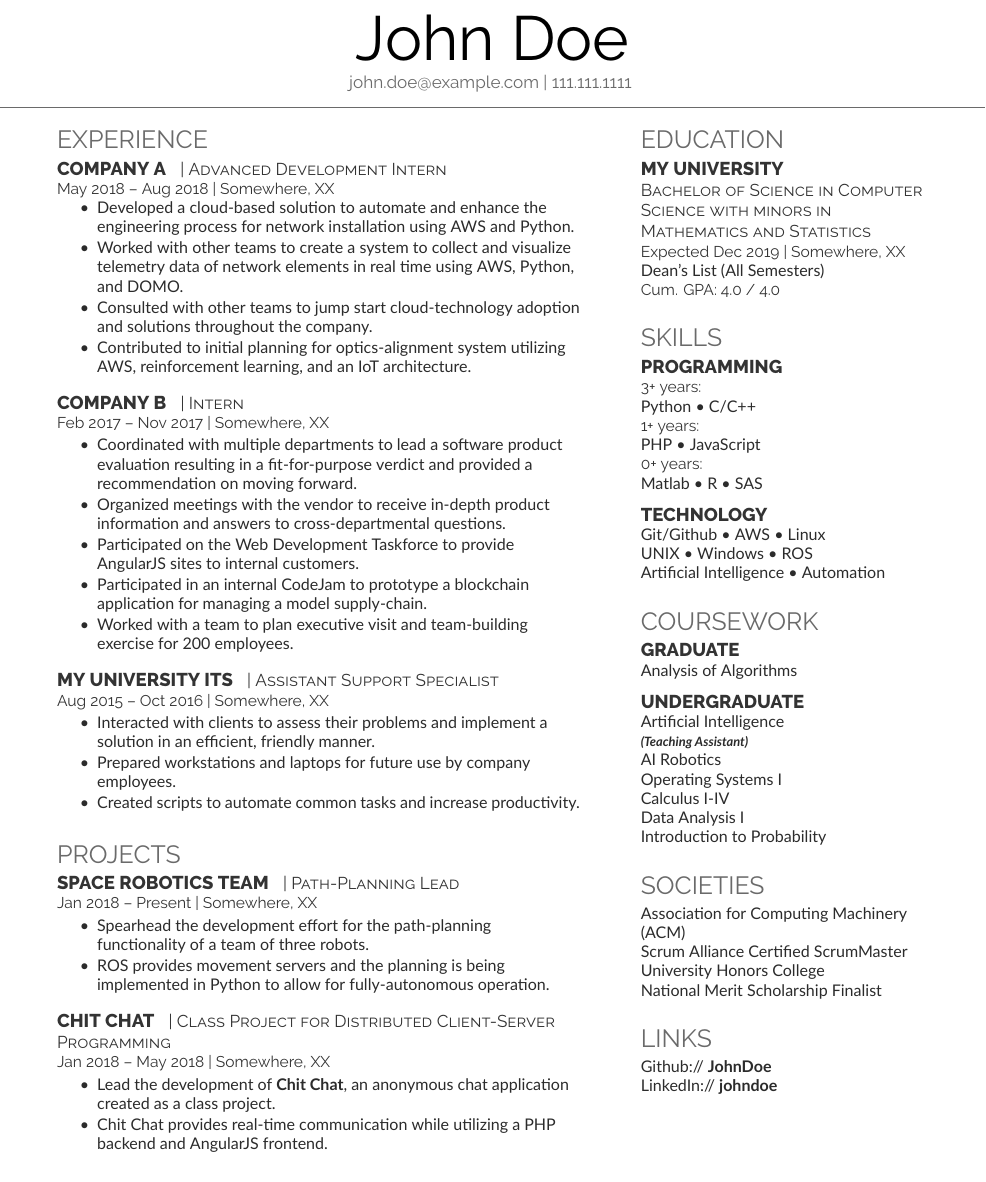
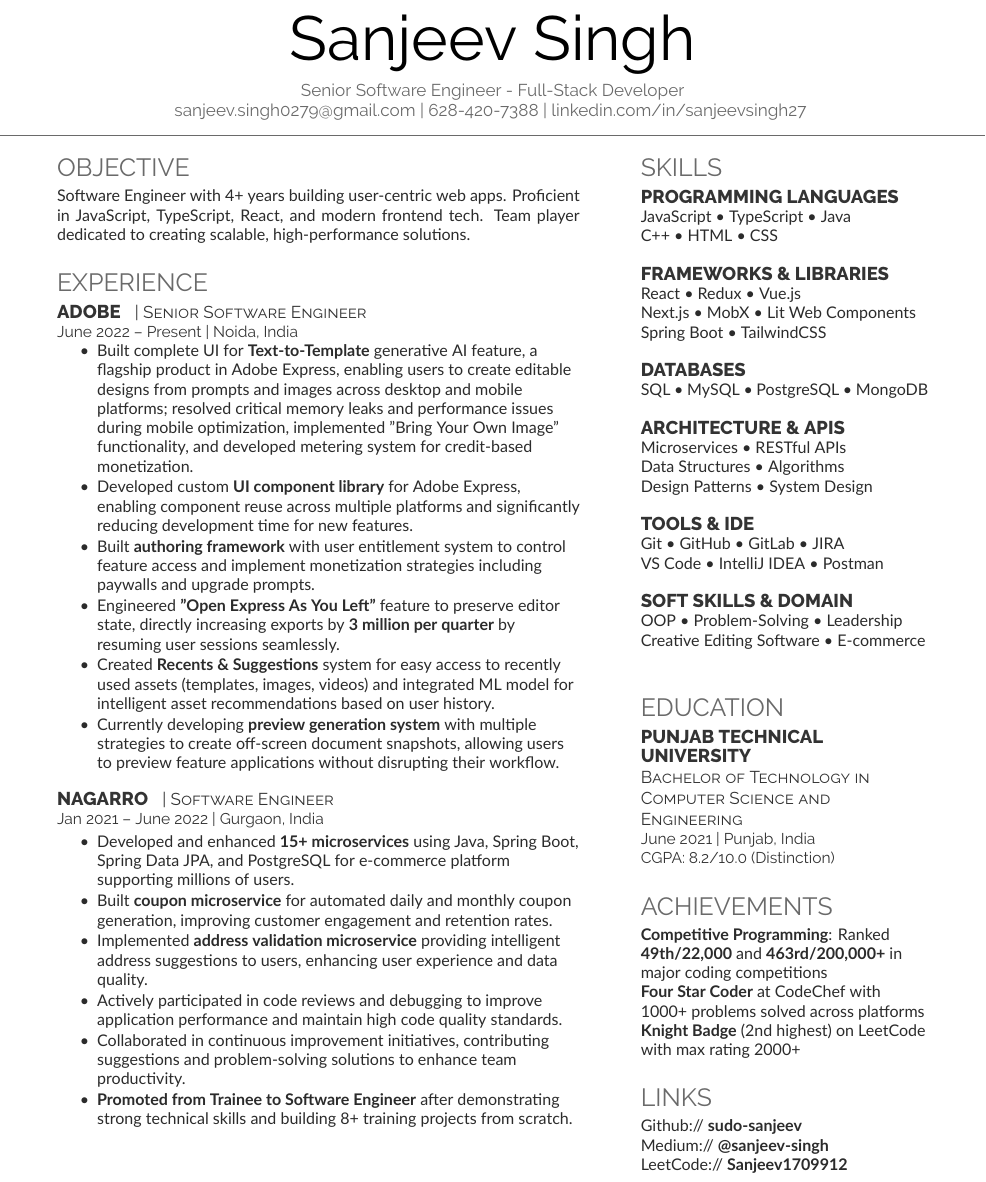
Before and after one commit to sudo-sanjeev/resume-maker, a LaTeX CV (src/resume.tex): part of the page, cut at the place of the change. Compiled offline with XeLaTeX; a missing font is replaced by an installed copy or a similar font.

Commit message:
Add personal resume content and project CLAUDE.md guide
- Replace Deedy template placeholder with Sanjeev Singh's full resume:
  Adobe Senior SWE and Nagarro experience, skills, education, achievements
- Add CLAUDE.md with project navigation guide (critical/secondary/ignore tiers)

Co-Authored-By: Claude Sonnet 4.6 <noreply@anthropic.com>

```diff
--- a/src/resume.tex
+++ b/src/resume.tex
@@ -78,8 +25,9 @@
 %     TITLE NAME
 %
 %%%%%%%%%%%%%%%%%%%%%%%%%%%%%%%%%%%%%%
-\namesection{John Doe}{ %\urlstyle{same}\href{http://example.com}{example.com}| \href{http://example2.co}{example2.co}\\
-\href{mailto:john.doe@example.com}{john.doe@example.com} | \href{tel:11111111111}{111.111.1111}
+\namesection{Sanjeev Singh}{
+Senior Software Engineer - Full-Stack Developer\\
+\href{mailto:sanjeev.singh0279@gmail.com}{sanjeev.singh0279@gmail.com} | \href{tel:6284207388}{628-420-7388} | \href{https://www.linkedin.com/in/sanjeevsingh27}{linkedin.com/in/sanjeevsingh27}
 }
 
 %%%%%%%%%%%%%%%%%%%%%%%%%%%%%%%%%%%%%%
@@ -91,130 +39,44 @@
 \begin{minipage}[t]{0.60\textwidth}
 
 %%%%%%%%%%%%%%%%%%%%%%%%%%%%%%%%%%%%%%
+%     OBJECTIVE
+%%%%%%%%%%%%%%%%%%%%%%%%%%%%%%%%%%%%%%
+
+\section{Objective}
+Software Engineer with 4+ years building user-centric web apps. Proficient in JavaScript, TypeScript, React, and modern frontend tech. Team player dedicated to creating scalable, high-performance solutions.
+\sectionsep
+
+%%%%%%%%%%%%%%%%%%%%%%%%%%%%%%%%%%%%%%
 %     EXPERIENCE
 %%%%%%%%%%%%%%%%%%%%%%%%%%%%%%%%%%%%%%
 
 \section{Experience}
-\runsubsection{Company A}
-\descript{| Advanced Development Intern }
-\location{May 2018 – Aug 2018 | Somewhere, XX}
+\runsubsection{Adobe}
+\descript{| Senior Software Engineer }
+\location{June 2022 – Present | Noida, India}
 \vspace{\topsep} % Hacky fix for awkward extra vertical space
 \begin{tightemize}
-\item Developed a cloud-based solution to automate and enhance the engineering process for network installation using AWS and Python.
-\item Worked with other teams to create a system to collect and visualize telemetry data of network elements in real time using AWS, Python, and DOMO.
-\item Consulted with other teams to jump start cloud-technology adoption and solutions throughout the company.
-\item Contributed to initial planning for optics-alignment system utilizing AWS, reinforcement learning, and an IoT architecture.
+\item Built complete UI for \textbf{Text-to-Template} generative AI feature, a flagship product in Adobe Express, enabling users to create editable designs from prompts and images across desktop and mobile platforms; resolved critical memory leaks and performance issues during mobile optimization, implemented "Bring Your Own Image" functionality, and developed metering system for credit-based monetization.
+\item Developed custom \textbf{UI component library} for Adobe Express, enabling component reuse across multiple platforms and significantly reducing development time for new features.
+\item Built \textbf{authoring framework} with user entitlement system to control feature access and implement monetization strategies including paywalls and upgrade prompts.
+\item Engineered \textbf{"Open Express As You Left"} feature to preserve editor state, directly increasing exports by \textbf{3 million per quarter} by resuming user sessions seamlessly.
+\item Created \textbf{Recents \& Suggestions} system for easy access to recently used assets (templates, images, videos) and integrated ML model for intelligent asset recommendations based on user history.
+\item Currently developing \textbf{preview generation system} with multiple strategies to create off-screen document snapshots, allowing users to preview feature applications without disrupting their workflow.
 \end{tightemize}
 \sectionsep
 
-\runsubsection{Company B}
-\descript{| Intern }
-\location{Feb 2017 – Nov 2017 | Somewhere, XX}
+\runsubsection{Nagarro}
+\descript{| Software Engineer }
+\location{Jan 2021 – June 2022 | Gurgaon, India}
 \begin{tightemize}
-\item Coordinated with multiple departments to lead a software product evaluation resulting in a fit-for-purpose verdict and provided a recommendation on moving forward.
-\item Organized meetings with the vendor to receive in-depth product information and answers to cross-departmental questions.
-\item Participated on the Web Development Taskforce to provide AngularJS sites to internal customers.
-\item Participated in an internal CodeJam to prototype a blockchain application for managing a model supply-chain.
-\item Worked with a team to plan executive visit and team-building exercise for 200 employees.
+\item Developed and enhanced \textbf{15+ microservices} using Java, Spring Boot, Spring Data JPA, and PostgreSQL for e-commerce platform supporting millions of users.
+\item Built \textbf{coupon microservice} for automated daily and monthly coupon generation, improving customer engagement and retention rates.
+\item Implemented \textbf{address validation microservice} providing intelligent address suggestions to users, enhancing user experience and data quality.
+\item Actively participated in code reviews and debugging to improve application performance and maintain high code quality standards.
+\item Collaborated in continuous improvement initiatives, contributing suggestions and problem-solving solutions to enhance team productivity.
+\item \textbf{Promoted from Trainee to Software Engineer} after demonstrating strong technical skills and building 8+ training projects from scratch.
 \end{tightemize}
 \sectionsep
-
-\runsubsection{My University ITS}
-\descript{| Assistant Support Specialist }
-\location{Aug 2015 – Oct 2016 | Somewhere, XX}
-\begin{tightemize}
-\item Interacted with clients to assess their problems and implement a solution in an efficient, friendly manner.
-\item Prepared workstations and laptops for future use by company employees.
-\item Created scripts to automate common tasks and increase productivity.
-\end{tightemize}
-\sectionsep
-
-%%%%%%%%%%%%%%%%%%%%%%%%%%%%%%%%%%%%%%
-%     PROJECTS
-%%%%%%%%%%%%%%%%%%%%%%%%%%%%%%%%%%%%%%
-
-\section{Projects}
-\runsubsection{Space Robotics Team}
-\descript{| Path-Planning Lead}
-\location{Jan 2018 – Present | Somewhere, XX}
-\begin{tightemize}
-\item Spearhead the development effort for the path-planning functionality of a team of three robots.
-\item ROS provides movement servers and the planning is being implemented in Python to allow for fully-autonomous operation.
-\end{tightemize}
-\sectionsep
-
-\runsubsection{Chit Chat}
-\descript{| Class Project for Distributed Client-Server Programming}
-\location{Jan 2018 – May 2018 | Somewhere, XX}
-\begin{tightemize}
-\item Lead the development of \textbf{\href{https://github.com/user/repo}{Chit Chat}}, an anonymous chat application created as a class project.
-\item Chit Chat provides real-time communication while utilizing a PHP backend and AngularJS frontend.
-\end{tightemize}
-\sectionsep
-
-%%%%%%%%%%%%%%%%%%%%%%%%%%%%%%%%%%%%%%
-%     RESEARCH
-%%%%%%%%%%%%%%%%%%%%%%%%%%%%%%%%%%%%%%
-
-% \section{Research}
-% \runsubsection{Cornell Robot Learning Lab}
-% \descript{| Researcher}
-% \location{Jan 2014 – Jan 2015 | Ithaca, NY}
-% Worked with \textbf{\href{http://www.cs.cornell.edu/~ashesh/}{Ashesh Jain}} and \textbf{\href{http://www.cs.cornell.edu/~asaxena/}{Prof Ashutosh Saxena}} to create \textbf{PlanIt}, a tool which  learns from large scale user preference feedback to plan robot trajectories in human environments.
-% \sectionsep
-
-% \runsubsection{Cornell Phonetics Lab}
-% \descript{| Head Undergraduate Researcher}
-% \location{Mar 2012 – May 2013 | Ithaca, NY}
-% Led the development of \textbf{QuickTongue}, the first ever breakthrough tongue-controlled game with \textbf{\href{http://conf.ling.cornell.edu/~tilsen/}{Prof Sam Tilsen}} to aid in Linguistics research.
-% \sectionsep
-
-%%%%%%%%%%%%%%%%%%%%%%%%%%%%%%%%%%%%%%
-%     COMMUNITY SERVICE
-%%%%%%%%%%%%%%%%%%%%%%%%%%%%%%%%%%%%%%
-
-% \section{Community Service}
-
-% \begin{tabular}{rll}
-% 2013 -- 2018    & Tennessee     & St. Baldrick's Foundation\\
-% 2014 -- 2017	& Tennessee     & American Cancer Society's Hope Lodge\\
-% 2013 -- 2015    & Tennessee     & Habitat for Humanity\\
-% 2011 -- 2015    & Tennessee     & Special Olympics\\
-% \end{tabular}
-% \sectionsep
-
-%%%%%%%%%%%%%%%%%%%%%%%%%%%%%%%%%%%%%%
-%     SOCIETIES
-%%%%%%%%%%%%%%%%%%%%%%%%%%%%%%%%%%%%%%
-
-% \section{Societies}
-
-% \begin{tabular}{rll}
-% 2018 -- 2018    & National      & Association of Computing Machinery (ACM)\\
-% 2017 -- 2019	& National      & Scrum Alliance Certified ScrumMaster\\
-% 2015 -- 2019    & University    & Shackouls Honors College\\
-% \end{tabular}
-% \sectionsep
-
-%%%%%%%%%%%%%%%%%%%%%%%%%%%%%%%%%%%%%%
-%     AWARDS
-%%%%%%%%%%%%%%%%%%%%%%%%%%%%%%%%%%%%%%
-
-% \section{Awards}
-% \begin{tabular}{rll}
-% 2015        & 99\textsuperscript{th} percentile & National Merit Scholarship Finalist\\
-% \end{tabular}
-% \sectionsep
-
-%%%%%%%%%%%%%%%%%%%%%%%%%%%%%%%%%%%%%%
-%     PUBLICATIONS
-%%%%%%%%%%%%%%%%%%%%%%%%%%%%%%%%%%%%%%
-
-% \section{Publications}
-% \renewcommand\refname{\vskip -1.5cm} % Couldn't get this working from the .cls file
-% \bibliographystyle{abbrv}
-% \bibliography{publications}
-% \nocite{*}
 
 %%%%%%%%%%%%%%%%%%%%%%%%%%%%%%%%%%%%%%
 %
@@ -227,67 +89,56 @@
 \begin{minipage}[t]{0.33\textwidth}
 
 %%%%%%%%%%%%%%%%%%%%%%%%%%%%%%%%%%%%%%
+%     SKILLS
+%%%%%%%%%%%%%%%%%%%%%%%%%%%%%%%%%%%%%%
+
+\section{Skills}
+\subsection{Programming Languages}
+JavaScript \textbullet{} TypeScript \textbullet{} Java \\
+C++ \textbullet{} HTML \textbullet{} CSS \\
+
+\subsection{Frameworks \& Libraries}
+React \textbullet{} Redux \textbullet{} Vue.js \\
+Next.js \textbullet{} MobX \textbullet{} Lit Web Components \\
+Spring Boot \textbullet{} TailwindCSS \\
+
+\subsection{Databases}
+SQL \textbullet{} MySQL \textbullet{} PostgreSQL \textbullet{} MongoDB \\
+
+\subsection{Architecture \& APIs}
+Microservices \textbullet{} RESTful APIs \\
+Data Structures \textbullet{} Algorithms \\
+Design Patterns \textbullet{} System Design \\
+
+\subsection{Tools \& IDE}
+Git \textbullet{} GitHub \textbullet{} GitLab \textbullet{} JIRA \\
+VS Code \textbullet{} IntelliJ IDEA \textbullet{} Postman \\
+
+\subsection{Soft Skills \& Domain}
+OOP \textbullet{} Problem-Solving \textbullet{} Leadership \\
+Creative Editing Software \textbullet{} E-commerce \\
+\sectionsep
+
+%%%%%%%%%%%%%%%%%%%%%%%%%%%%%%%%%%%%%%
 %     EDUCATION
 %%%%%%%%%%%%%%%%%%%%%%%%%%%%%%%%%%%%%%
 
 \section{Education}
 
-\subsection{My University}
-\descript{Bachelor of Science in Computer Science with minors in Mathematics and Statistics}
-\location{Expected Dec 2019 | Somewhere, XX}
-% College of Engineering \\
-Dean's List (All Semesters) \\
-\location{ Cum. GPA: 4.0 / 4.0}
+\subsection{Punjab Technical \newline University}
+\descript{Bachelor of Technology in Computer Science and Engineering}
+\location{June 2021 | Punjab, India}
+\location{CGPA: 8.2/10.0 (Distinction)}
 \sectionsep
 
 %%%%%%%%%%%%%%%%%%%%%%%%%%%%%%%%%%%%%%
-%     SKILLS
+%     AWARDS & ACHIEVEMENTS
 %%%%%%%%%%%%%%%%%%%%%%%%%%%%%%%%%%%%%%
 
-\section{Skills}
-\subsection{Programming}
-\location{3+ years:}
-Python \textbullet{} C/C++ \\
-\location{1+ years:}
-PHP \textbullet{} JavaScript \\
-\location{0+ years:}
-Matlab \textbullet{} R \textbullet{} SAS \\
-\sectionsep
-
-\subsection{Technology}
-Git/Github \textbullet{} AWS \textbullet{} Linux \\
-UNIX \textbullet{} Windows \textbullet{} ROS \\
-Artificial Intelligence \textbullet{} Automation \\
-\sectionsep
-
-%%%%%%%%%%%%%%%%%%%%%%%%%%%%%%%%%%%%%%
-%     COURSEWORK
-%%%%%%%%%%%%%%%%%%%%%%%%%%%%%%%%%%%%%%
-
-\section{Coursework}
-\subsection{Graduate}
-Analysis of Algorithms
-\sectionsep
-
-\subsection{Undergraduate}
-Artificial Intelligence \\
-{\footnotesize \textit{\textbf{(Teaching Assistant) }}} \\
-AI Robotics \\
-Operating Systems I \\
-Calculus I-IV \\
-Data Analysis I \\
-Introduction to Probability \\
-\sectionsep
-
-%%%%%%%%%%%%%%%%%%%%%%%%%%%%%%%%%%%%%%
-%     Societies
-%%%%%%%%%%%%%%%%%%%%%%%%%%%%%%%%%%%%%%
-
-\section{Societies}
-Association for Computing Machinery (ACM)\\
-Scrum Alliance Certified ScrumMaster\\
-University Honors College\\
-National Merit Scholarship Finalist \\
+\section{Achievements}
+\textbf{Competitive Programming}: Ranked \textbf{49th/22,000} and \textbf{463rd/200,000+} in major coding competitions \\
+\textbf{Four Star Coder} at CodeChef with 1000+ problems solved across platforms \\
+\textbf{Knight Badge} (2nd highest) on LeetCode with max rating 2000+ \\
 \sectionsep
 
 %%%%%%%%%%%%%%%%%%%%%%%%%%%%%%%%%%%%%%
@@ -295,9 +146,10 @@ National Merit Scholarship Finalist \\
 %%%%%%%%%%%%%%%%%%%%%%%%%%%%%%%%%%%%%%
 
 \section{Links}
-Github:// \href{https://github.com/}{\bf JohnDoe} \\
-LinkedIn://  \href{https://www.linkedin.com/}{\bf johndoe}
+Github:// \href{https://github.com/sudo-sanjeev}{\bf sudo-sanjeev} \\
+Medium://  \href{https://medium.com/@sanjeev-singh}{\bf @sanjeev-singh} \\
+LeetCode://  \href{https://leetcode.com/u/Sanjeev1709912/}{\bf Sanjeev1709912}
 \sectionsep
 
 \end{minipage}
-\end{document}  \documentclass[]{article}
+\end{document}
```
Also changed, not shown: CLAUDE.md (added, +98 -0 lines), src/resume.tex (61 more changed lines).
